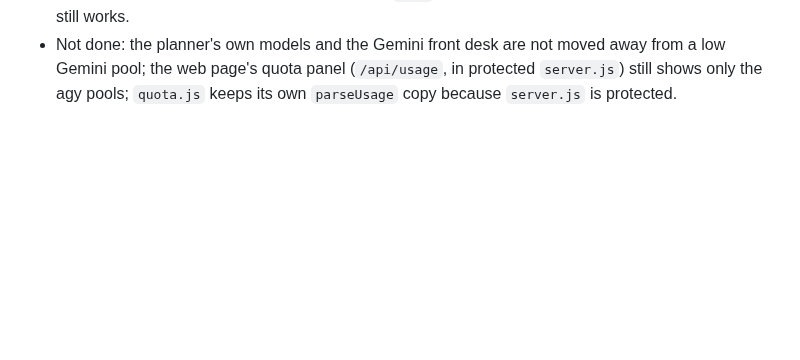
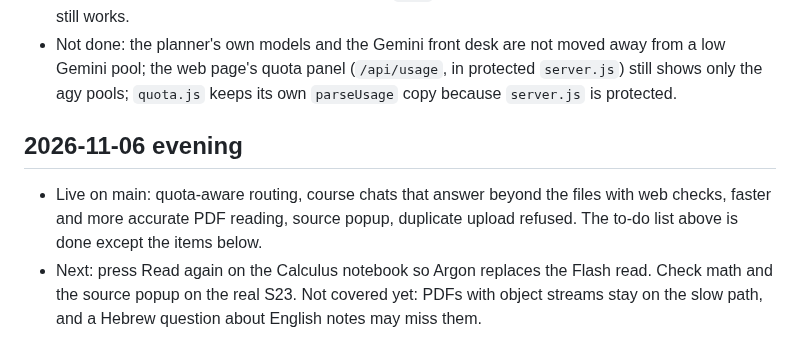
Before and after one commit to omriyaacobi/FirstAttemptAssistant, a Markdown page: PROGRESS.md, the part around the change. GitHub-like rendering; blank space fills up the shorter version.

```diff
--- a/PROGRESS.md
+++ b/PROGRESS.md
@@ -402,3 +402,8 @@ Why: Bot sent a code question to Claude Sonnet while Claude was at its limit, be
 - **Speed**: the front desk only reads the in-memory flag, so it is not slowed. Real front-desk times (6 messages, main vs this branch, interleaved, `--plan-only`): median 5.3 s vs 10.1 s (one noisy run with three slow Gemini calls), then 5.7 vs 5.6 s and 6.1 vs 5.4 s. Same within noise.
 - **NOT verified live**: the Claude login in this worktree is expired and there is no `.env` here, so I could not see a real `rate_limit_event` from your account. The parser follows the CLI's schema and is covered by tests with fake output, but please run `node experiments/claude-quota-probe.js` in the main checkout once to see the real numbers. If `rows` comes back empty there, the limit-error fallback still works.
 - Not done: the planner's own models and the Gemini front desk are not moved away from a low Gemini pool; the web page's quota panel (`/api/usage`, in protected `server.js`) still shows only the agy pools; `quota.js` keeps its own `parseUsage` copy because `server.js` is protected.
+
+## 2026-11-06 evening
+
+- Live on main: quota-aware routing, course chats that answer beyond the files with web checks, faster and more accurate PDF reading, source popup, duplicate upload refused. The to-do list above is done except the items below.
+- Next: press Read again on the Calculus notebook so Argon replaces the Flash read. Check math and the source popup on the real S23. Not covered yet: PDFs with object streams stay on the slow path, and a Hebrew question about English notes may miss them.
```
Also changed, not shown: CLAUDE.md (+3 -0 lines).
